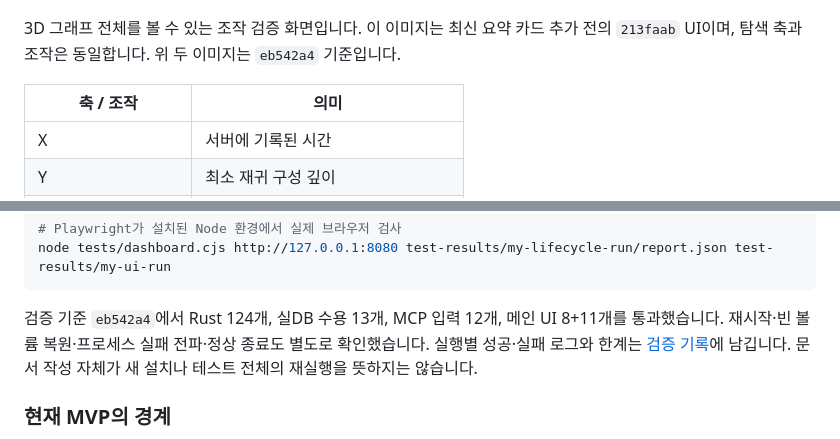
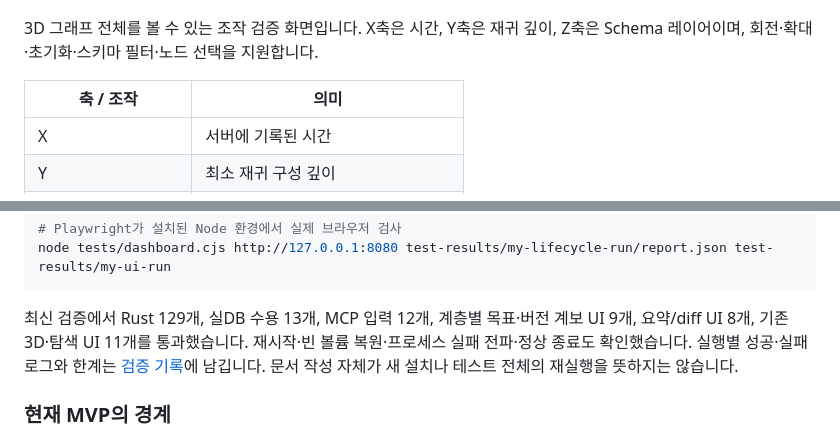
Before and after one commit to chee0Yoon/idea_db_poc, a Markdown page: README.md, 2 parts joined by grey strips. GitHub-like rendering.

````diff
--- a/README.md
+++ b/README.md
@@ -417,7 +417,7 @@ python3 tests/lifecycle.py --base-url http://127.0.0.1:8080 --output-dir test-re
 
 ![프로젝트 전체 Revision 그래프와 3D 탐색 조작 화면](docs/images/readme-20260907/graph-3d.png)
 
-3D 그래프 전체를 볼 수 있는 조작 검증 화면입니다. 이 이미지는 최신 요약 카드 추가 전의 `213faab` UI이며, 탐색 축과 조작은 동일합니다. 위 두 이미지는 `eb542a4` 기준입니다.
+3D 그래프 전체를 볼 수 있는 조작 검증 화면입니다. X축은 시간, Y축은 재귀 깊이, Z축은 Schema 레이어이며, 회전·확대·초기화·스키마 필터·노드 선택을 지원합니다.
 
 | 축 / 조작 | 의미 |
 |---|---|
@@ -515,7 +515,7 @@ node tests/dashboard-model.cjs
 node tests/dashboard.cjs http://127.0.0.1:8080 test-results/my-lifecycle-run/report.json test-results/my-ui-run
 ```
 
-검증 기준 `eb542a4`에서 Rust 124개, 실DB 수용 13개, MCP 입력 12개, 메인 UI 8+11개를 통과했습니다. 재시작·빈 볼륨 복원·프로세스 실패 전파·정상 종료도 별도로 확인했습니다. 실행별 성공·실패 로그와 한계는 [검증 기록](docs/validation.md)에 남깁니다. 문서 작성 자체가 새 설치나 테스트 전체의 재실행을 뜻하지는 않습니다.
+최신 검증에서 Rust 129개, 실DB 수용 13개, MCP 입력 12개, 계층별 목표·버전 계보 UI 9개, 요약/diff UI 8개, 기존 3D·탐색 UI 11개를 통과했습니다. 재시작·빈 볼륨 복원·프로세스 실패 전파·정상 종료도 확인했습니다. 실행별 성공·실패 로그와 한계는 [검증 기록](docs/validation.md)에 남깁니다. 문서 작성 자체가 새 설치나 테스트 전체의 재실행을 뜻하지는 않습니다.
 
 ### 현재 MVP의 경계
 
````
Also changed, not shown: other parts of README.md (+3 -3 lines).
